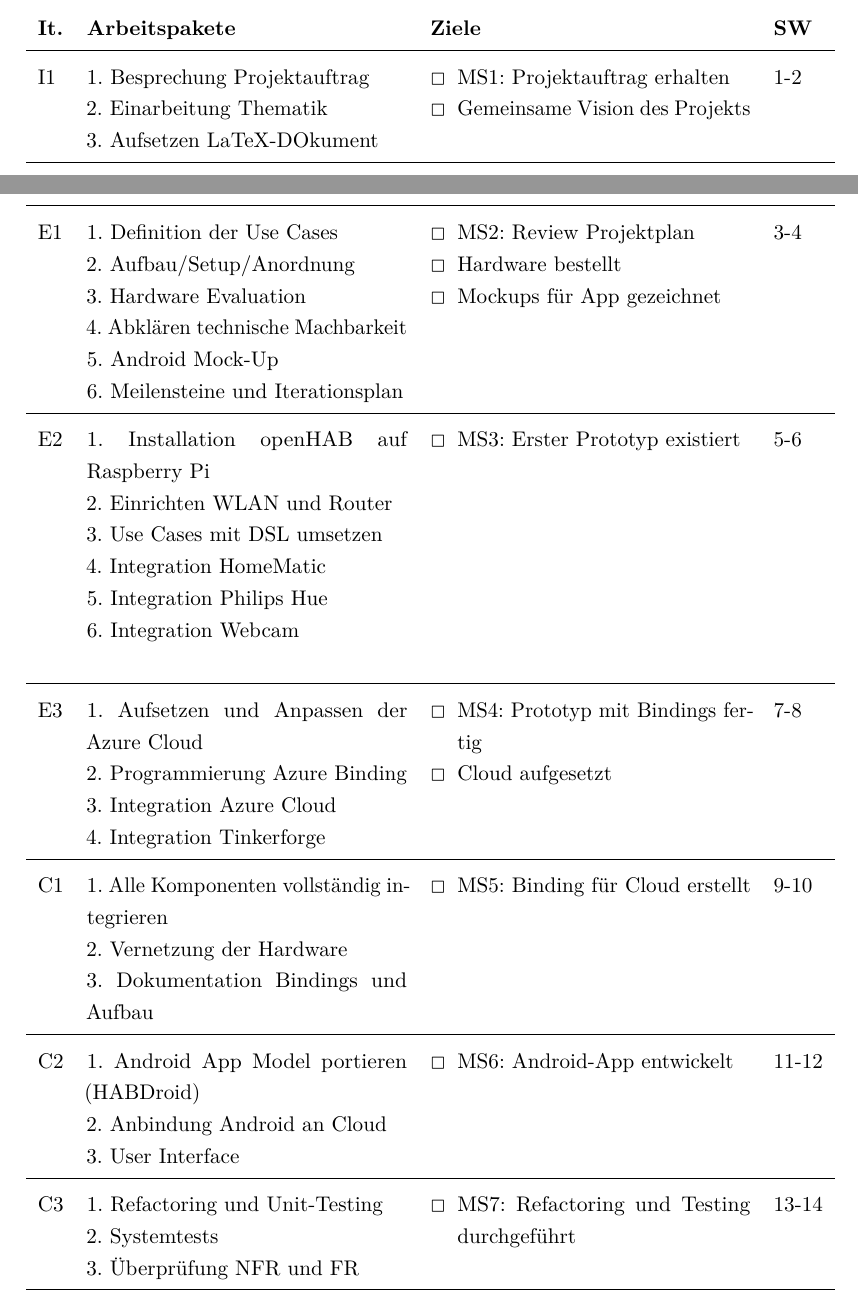
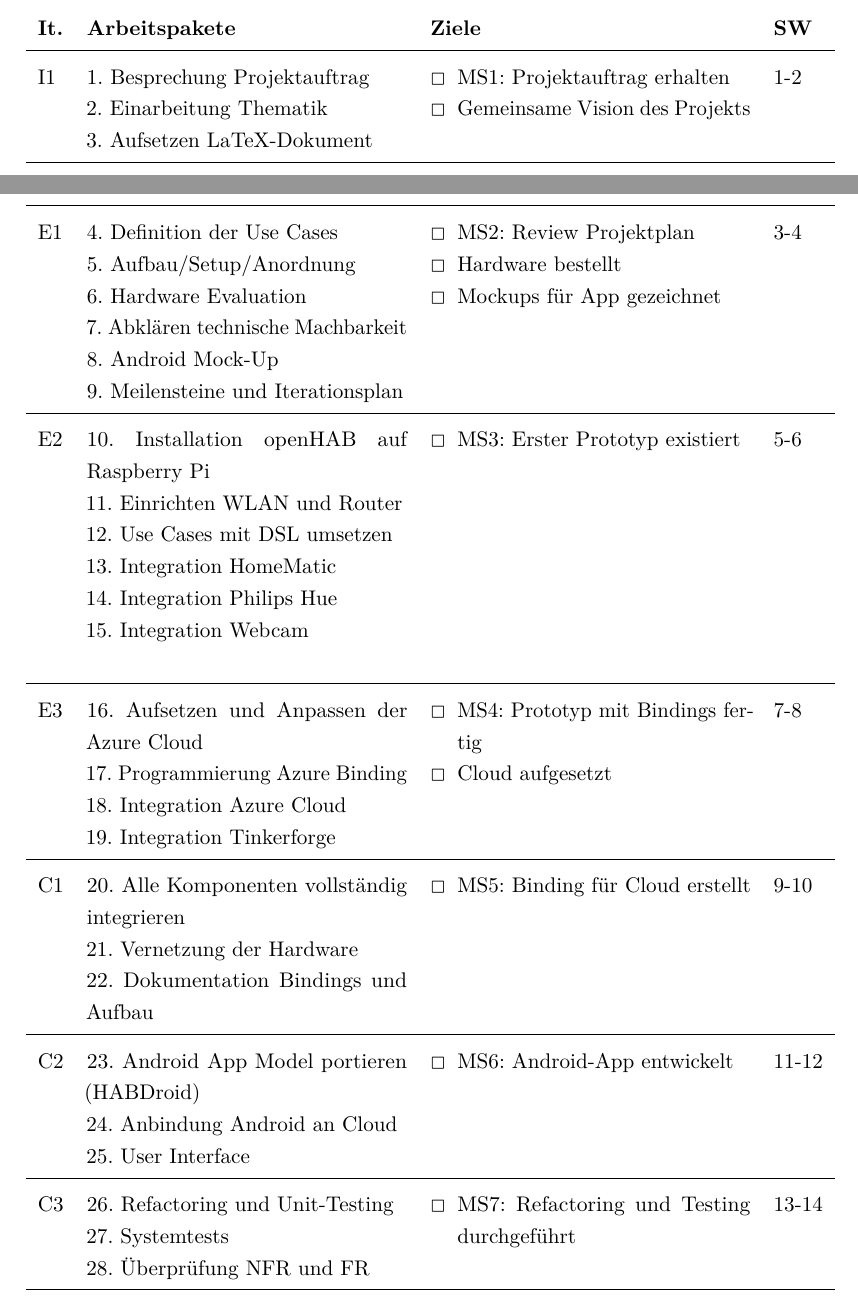
Before and after one commit to greekins/baIOT_TeX, a LaTeX thesis (index.tex, which reads appendix/projectplan.tex): two parts of pages 16 and 17 of 27, joined at a grey line, cut so that both start at the same text. Compiled offline with pdfLaTeX.

Commit message:
- update enumeration in iteration plan

```diff
--- a/appendix/projectplan.tex
+++ b/appendix/projectplan.tex
@@ -234,7 +234,7 @@
 		\textbf{It.}	&	\textbf{Arbeitspakete}	&	\textbf{Ziele}	&	\textbf{SW}
 		\\ \hline
 			I1	&
-			1. Besprechung Projektauftrag \newline 2. Einarbeitung Thematik \newline 3. Aufsetzen LaTeX-DOkument &
+			1. Besprechung Projektauftrag \newline 2. Einarbeitung Thematik \newline 3. Aufsetzen LaTeX-Dokument &
 			\begin{minipage}[t]{\linewidth}
 				\begin{itemize}[leftmargin=*]
 					\item[\Square] MS1: Projektauftrag erhalten
@@ -244,7 +244,7 @@
 			1-2
 		\\ \hline
 			E1	&
-			1. Definition der Use Cases \newline 2. Aufbau/Setup/Anordnung \newline 3. Hardware Evaluation \newline 4. Abklären technische Machbarkeit \newline 5. Android Mock-Up \newline 6. Meilensteine und Iterationsplan &
+			4. Definition der Use Cases \newline 5. Aufbau/Setup/Anordnung \newline 6. Hardware Evaluation \newline 7. Abklären technische Machbarkeit \newline 8. Android Mock-Up \newline 9. Meilensteine und Iterationsplan &
 			\begin{minipage}[t]{\linewidth}
 				\begin{itemize}[leftmargin=*]
 					\item[\Square] MS2: Review Projektplan
@@ -255,7 +255,7 @@
 			3-4
 		\\ \hline
 			E2	&
-			1. Installation openHAB auf \mbox{Raspberry Pi}\newline 2. Einrichten WLAN und Router \newline 3. Use Cases mit DSL umsetzen \newline 4. Integration HomeMatic \newline 5. Integration Philips Hue \newline 6. Integration Webcam \newline &
+			10. Installation openHAB auf \mbox{Raspberry Pi}\newline 11. Einrichten WLAN und Router \newline 12. Use Cases mit DSL umsetzen \newline 13. Integration HomeMatic \newline 14. Integration Philips Hue \newline 15. Integration Webcam \newline &
 			\begin{minipage}[t]{\linewidth}
 				\begin{itemize}[leftmargin=*]
 					\item[\Square] MS3: Erster Prototyp existiert
@@ -264,7 +264,7 @@
 			5-6
 		\\ \hline
 			E3 	&
-			1. Aufsetzen und Anpassen der \mbox{Azure} Cloud \newline 2. Programmierung Azure Binding \newline 3. Integration \mbox{Azure} Cloud \newline 4. Integration Tinkerforge &
+			16. Aufsetzen und Anpassen der \mbox{Azure} Cloud \newline 17. Programmierung Azure Binding \newline 18. Integration \mbox{Azure} Cloud \newline 19. Integration Tinkerforge &
 		\begin{minipage}[t]{\linewidth}
 				\begin{itemize}[leftmargin=*]
 					\item[\Square] MS4: Prototyp mit Bindings fertig
@@ -274,7 +274,7 @@
 			7-8
 		\\ \hline
 			C1	&
-			1. Alle Komponenten vollständig integrieren \newline 2. Vernetzung der Hardware \newline 3. Dokumentation Bindings und Aufbau &
+			20. Alle Komponenten vollständig integrieren \newline 21. Vernetzung der Hardware \newline 22. Dokumentation Bindings und Aufbau &
 			\begin{minipage}[t]{\linewidth}
 				\begin{itemize}[leftmargin=*]
 					\item[\Square] MS5: Binding für Cloud erstellt
@@ -283,7 +283,7 @@
 			9-10
 		\\ \hline
 			C2	&
-			1. Android App Model portieren (HABDroid) \newline 2. Anbindung Android an Cloud \newline 3. User Interface &
+			23. Android App Model portieren (HABDroid) \newline 24. Anbindung Android an Cloud \newline 25. User Interface &
 			\begin{minipage}[t]{\linewidth}
 				\begin{itemize}[leftmargin=*]
 					\item[\Square] MS6: Android-App entwickelt
@@ -292,7 +292,7 @@
 			11-12
 		\\ \hline
 			C3 	&
-			1. Refactoring und Unit-Testing \newline 2. Systemtests \newline 3. Überprüfung NFR und FR &
+			26. Refactoring und Unit-Testing \newline 27. Systemtests \newline 28. Überprüfung NFR und FR &
 			\begin{minipage}[t]{\linewidth}
 				\begin{itemize}[leftmargin=*]
 					\item[\Square] MS7: Refactoring und Testing durchgeführt
```
Also changed, not shown: index.pdf.
